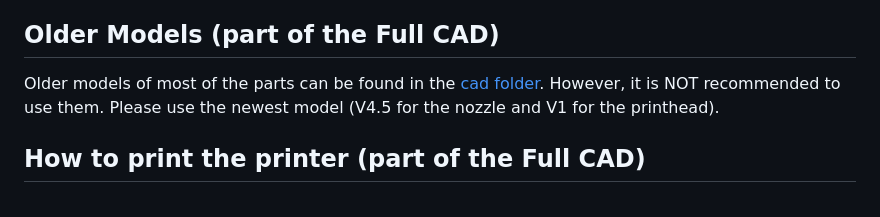
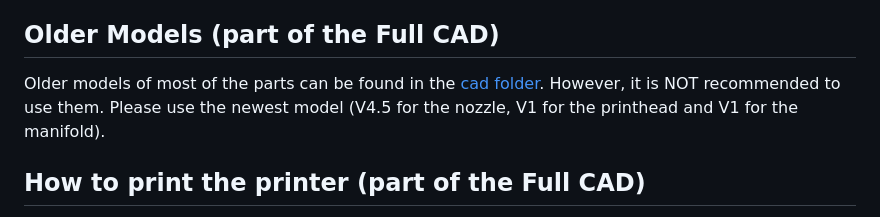
Before and after one commit to ChowderWellington/CHW-IP8-27G-EXP, a Markdown page: README.md, the part around the change. GitHub-like rendering.

```diff
--- a/README.md
+++ b/README.md
@@ -52,7 +52,7 @@ I know a lot of the parts may break, especially the nozzles which can be faulty,
 [Manifold](https://github.com/ChowderWellington/CHW-IP8-27G-EXP/blob/main/cad/Manifold%20V1.stl)
 
 ## Older Models (part of the Full CAD)
-Older models of most of the parts can be found in the [cad folder](https://github.com/ChowderWellington/CHW-IP8-27G-EXP/tree/main/cad). However, it is NOT recommended to use them. Please use the newest model (V4.5 for the nozzle and V1 for the printhead).
+Older models of most of the parts can be found in the [cad folder](https://github.com/ChowderWellington/CHW-IP8-27G-EXP/tree/main/cad). However, it is NOT recommended to use them. Please use the newest model (V4.5 for the nozzle, V1 for the printhead and V1 for the manifold).
 
 ## How to print the printer (part of the Full CAD)
 
```
